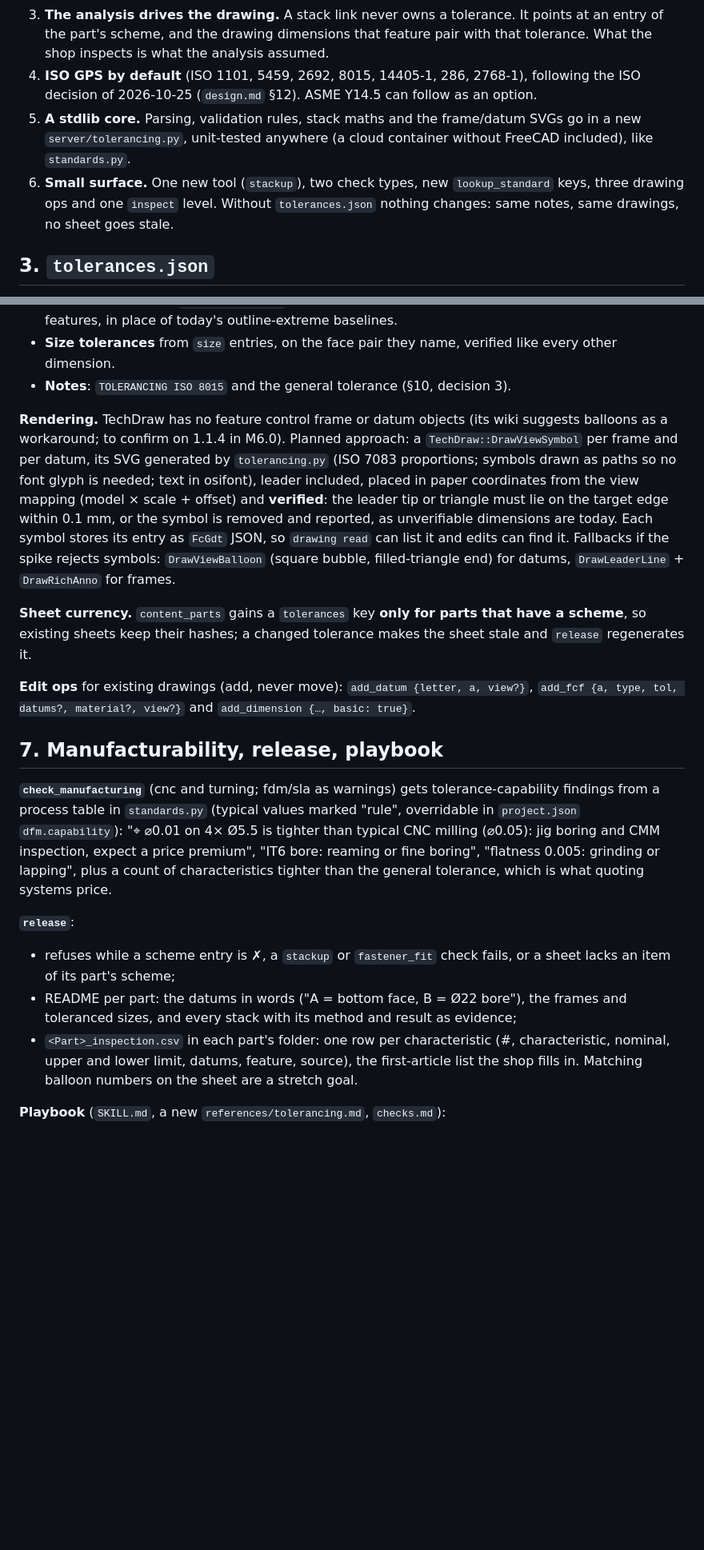
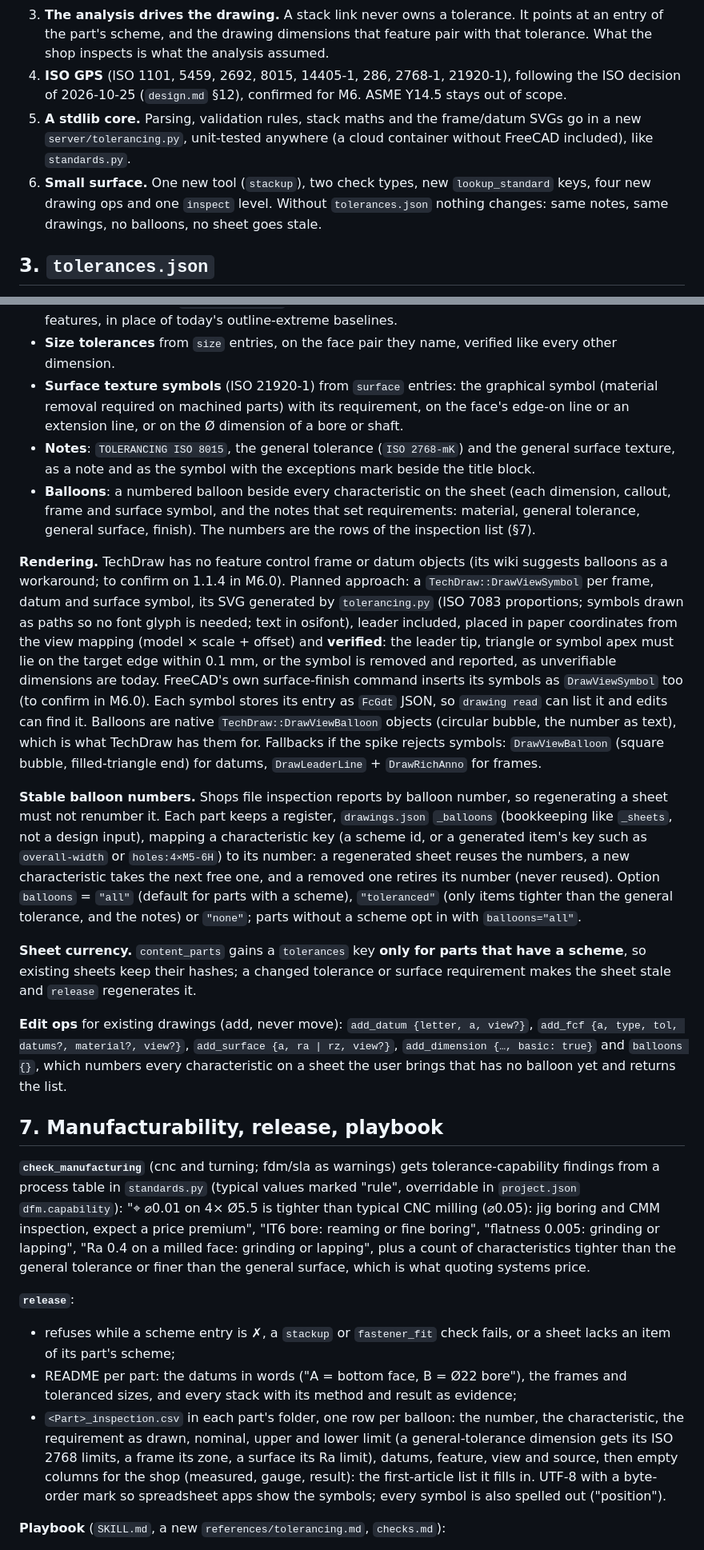
Before and after one commit to matthew018987/free-cad-mcp, a Markdown page: docs/tolerancing-plan.md, 2 parts joined by grey strips. Shown at 80% size. Rendered like a GitHub page; blank space fills up the shorter version.

Commit message:
Record the tolerancing decisions and add balloons and surface texture

```diff
--- a/docs/tolerancing-plan.md
+++ b/docs/tolerancing-plan.md
@@ -41,16 +44,16 @@ stack-ups are re-verified on every build like any other check.
    It points at an entry of the part's scheme, and the drawing dimensions that
    feature pair with that tolerance. What the shop inspects is what the
    analysis assumed.
-4. **ISO GPS by default** (ISO 1101, 5459, 2692, 8015, 14405-1, 286, 2768-1),
-   following the ISO decision of 2026-10-25 (`design.md` §12). ASME Y14.5 can
-   follow as an option.
+4. **ISO GPS** (ISO 1101, 5459, 2692, 8015, 14405-1, 286, 2768-1, 21920-1),
+   following the ISO decision of 2026-10-25 (`design.md` §12), confirmed for
+   M6. ASME Y14.5 stays out of scope.
 5. **A stdlib core.** Parsing, validation rules, stack maths and the
    frame/datum SVGs go in a new `server/tolerancing.py`, unit-tested anywhere
    (a cloud container without FreeCAD included), like `standards.py`.
 6. **Small surface.** One new tool (`stackup`), two check types, new
-   `lookup_standard` keys, three drawing ops and one `inspect` level. Without
-   `tolerances.json` nothing changes: same notes, same drawings, no sheet goes
-   stale.
+   `lookup_standard` keys, four new drawing ops and one `inspect` level.
+   Without `tolerances.json` nothing changes: same notes, same drawings, no
+   balloons, no sheet goes stale.
 
 ## 3. `tolerances.json`
 
@@ -277,28 +291,56 @@ For a part with a scheme, `drawing create` adds:
   baselines.
 - **Size tolerances** from `size` entries, on the face pair they name,
   verified like every other dimension.
-- **Notes**: `TOLERANCING ISO 8015` and the general tolerance (§10, decision 3).
+- **Surface texture symbols** (ISO 21920-1) from `surface` entries: the
+  graphical symbol (material removal required on machined parts) with its
+  requirement, on the face's edge-on line or an extension line, or on the Ø
+  dimension of a bore or shaft.
+- **Notes**: `TOLERANCING ISO 8015`, the general tolerance (`ISO 2768-mK`)
+  and the general surface texture, as a note and as the symbol with the
+  exceptions mark beside the title block.
+- **Balloons**: a numbered balloon beside every characteristic on the sheet
+  (each dimension, callout, frame and surface symbol, and the notes that set
+  requirements: material, general tolerance, general surface, finish). The
+  numbers are the rows of the inspection list (§7).
 
 **Rendering.** TechDraw has no feature control frame or datum objects (its
 wiki suggests balloons as a workaround; to confirm on 1.1.4 in M6.0).
-Planned approach: a `TechDraw::DrawViewSymbol` per frame and per datum, its
-SVG generated by `tolerancing.py` (ISO 7083 proportions; symbols drawn as
-paths so no font glyph is needed; text in osifont), leader included, placed
-in paper coordinates from the view mapping (model × scale + offset) and
-**verified**: the leader tip or triangle must lie on the target edge within
-0.1 mm, or the symbol is removed and reported, as unverifiable dimensions
-are today. Each symbol stores its entry as `FcGdt` JSON, so `drawing read`
-can list it and edits can find it. Fallbacks if the spike rejects symbols:
-`DrawViewBalloon` (square bubble, filled-triangle end) for datums,
-`DrawLeaderLine` + `DrawRichAnno` for frames.
+Planned approach: a `TechDraw::DrawViewSymbol` per frame, datum and surface
+symbol, its SVG generated by `tolerancing.py` (ISO 7083 proportions; symbols
+drawn as paths so no font glyph is needed; text in osifont), leader
+included, placed in paper coordinates from the view mapping (model × scale +
+offset) and **verified**: the leader tip, triangle or symbol apex must lie on
+the target edge within 0.1 mm, or the symbol is removed and reported, as
+unverifiable dimensions are today. FreeCAD's own surface-finish command
+inserts its symbols as `DrawViewSymbol` too (to confirm in M6.0). Each symbol
+stores its entry as `FcGdt` JSON, so `drawing read` can list it and edits
+can find it. Balloons are native `TechDraw::DrawViewBalloon` objects
+(circular bubble, the number as text), which is what TechDraw has them for.
+Fallbacks if the spike rejects symbols: `DrawViewBalloon` (square bubble,
+filled-triangle end) for datums, `DrawLeaderLine` + `DrawRichAnno` for
+frames.
+
+**Stable balloon numbers.** Shops file inspection reports by balloon number,
+so regenerating a sheet must not renumber it. Each part keeps a register,
+`drawings.json` `_balloons` (bookkeeping like `_sheets`, not a design
+input), mapping a characteristic key (a scheme id, or a generated item's
+key such as `overall-width` or `holes:4×M5-6H`) to its number: a
+regenerated sheet reuses the numbers, a new characteristic takes the next
+free one, and a removed one retires its number (never reused). Option
+`balloons` = `"all"` (default for parts with a scheme), `"toleranced"` (only
+items tighter than the general tolerance, and the notes) or `"none"`;
+parts without a scheme opt in with `balloons="all"`.
 
 **Sheet currency.** `content_parts` gains a `tolerances` key **only for
 parts that have a scheme**, so existing sheets keep their hashes; a changed
-tolerance makes the sheet stale and `release` regenerates it.
+tolerance or surface requirement makes the sheet stale and `release`
+regenerates it.
 
 **Edit ops** for existing drawings (add, never move): `add_datum {letter, a,
-view?}`, `add_fcf {a, type, tol, datums?, material?, view?}` and
-`add_dimension {…, basic: true}`.
+view?}`, `add_fcf {a, type, tol, datums?, material?, view?}`, `add_surface
+{a, ra | rz, view?}`, `add_dimension {…, basic: true}` and `balloons {}`,
+which numbers every characteristic on a sheet the user brings that has no
+balloon yet and returns the list.
 
 ## 7. Manufacturability, release, playbook
 
@@ -307,9 +349,10 @@ tolerance-capability findings from a process table in `standards.py`
 (typical values marked "rule", overridable in `project.json`
 `dfm.capability`): "⌖ ⌀0.01 on 4× Ø5.5 is tighter than typical CNC milling
 (⌀0.05): jig boring and CMM inspection, expect a price premium", "IT6 bore:
-reaming or fine boring", "flatness 0.005: grinding or lapping", plus a count
-of characteristics tighter than the general tolerance, which is what quoting
-systems price.
+reaming or fine boring", "flatness 0.005: grinding or lapping", "Ra 0.4 on
+a milled face: grinding or lapping", plus a count of characteristics tighter
+than the general tolerance or finer than the general surface, which is what
+quoting systems price.
 
 **`release`**:
 - refuses while a scheme entry is ✗, a `stackup` or `fastener_fit` check
@@ -317,10 +360,14 @@ systems price.
 - README per part: the datums in words ("A = bottom face, B = Ø22 bore"),
   the frames and toleranced sizes, and every stack with its method and result
   as evidence;
-- `<Part>_inspection.csv` in each part's folder: one row per characteristic
-  (#, characteristic, nominal, upper and lower limit, datums, feature,
-  source), the first-article list the shop fills in. Matching balloon numbers
-  on the sheet are a stretch goal.
+- `<Part>_inspection.csv` in each part's folder, one row per balloon: the
+  number, the characteristic, the requirement as drawn, nominal, upper and
+  lower limit (a general-tolerance dimension gets its ISO 2768 limits, a
+  frame its zone, a surface its Ra limit), datums, feature, view and source,
+  then empty columns for the shop (measured, gauge, result): the
+  first-article list it fills in. UTF-8 with a byte-order mark so
+  spreadsheet apps show the symbols; every symbol is also spelled out
+  ("position").
 
 **Playbook** (`SKILL.md`, a new `references/tolerancing.md`, `checks.md`):
 - ② Requirements: write functional gaps with their limits (end play,
```
Also changed, not shown: other parts of docs/tolerancing-plan.md (+48 -26 lines).
